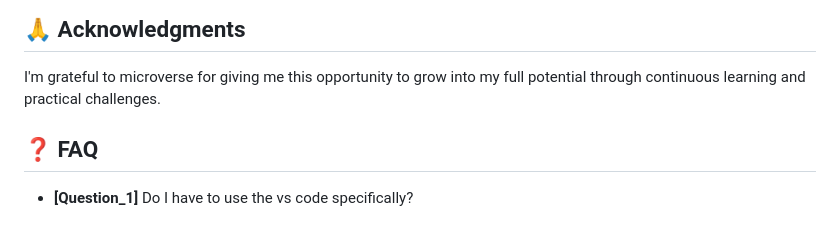
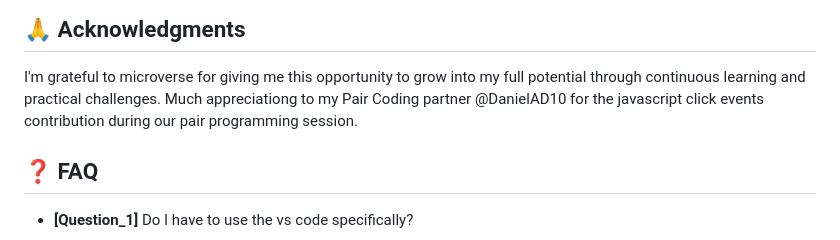
Before and after one commit to RileyManda/html5-portfolio-website, a Markdown page: README.md, the part around the change. Drawn GitHub-style.

Commit message:
Added attribution to readme file thanking my coding partner

```diff
--- a/README.md
+++ b/README.md
@@ -208,6 +208,7 @@ If you like this project, kindly leave a comment below and share it with someone
 ## 🙏 Acknowledgments <a name="Microverse Inc."></a>
 
 I'm grateful to microverse for giving me this opportunity to grow into my full potential through continuous learning and practical challenges.
+Much appreciationg to my Pair Coding partner @DanielAD10 for the javascript click events contribution during our pair programming session.
 
 <!-- FAQ (optional) -->
 
```
